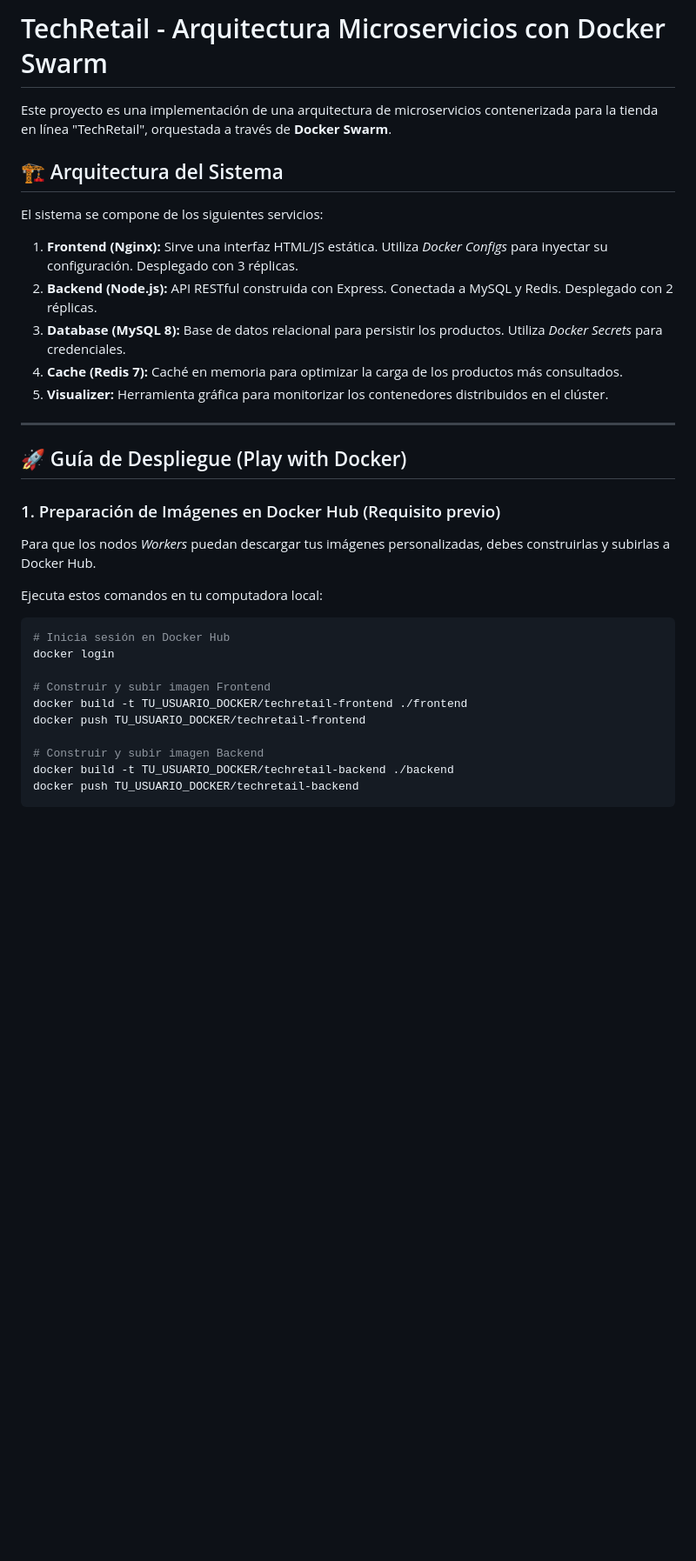
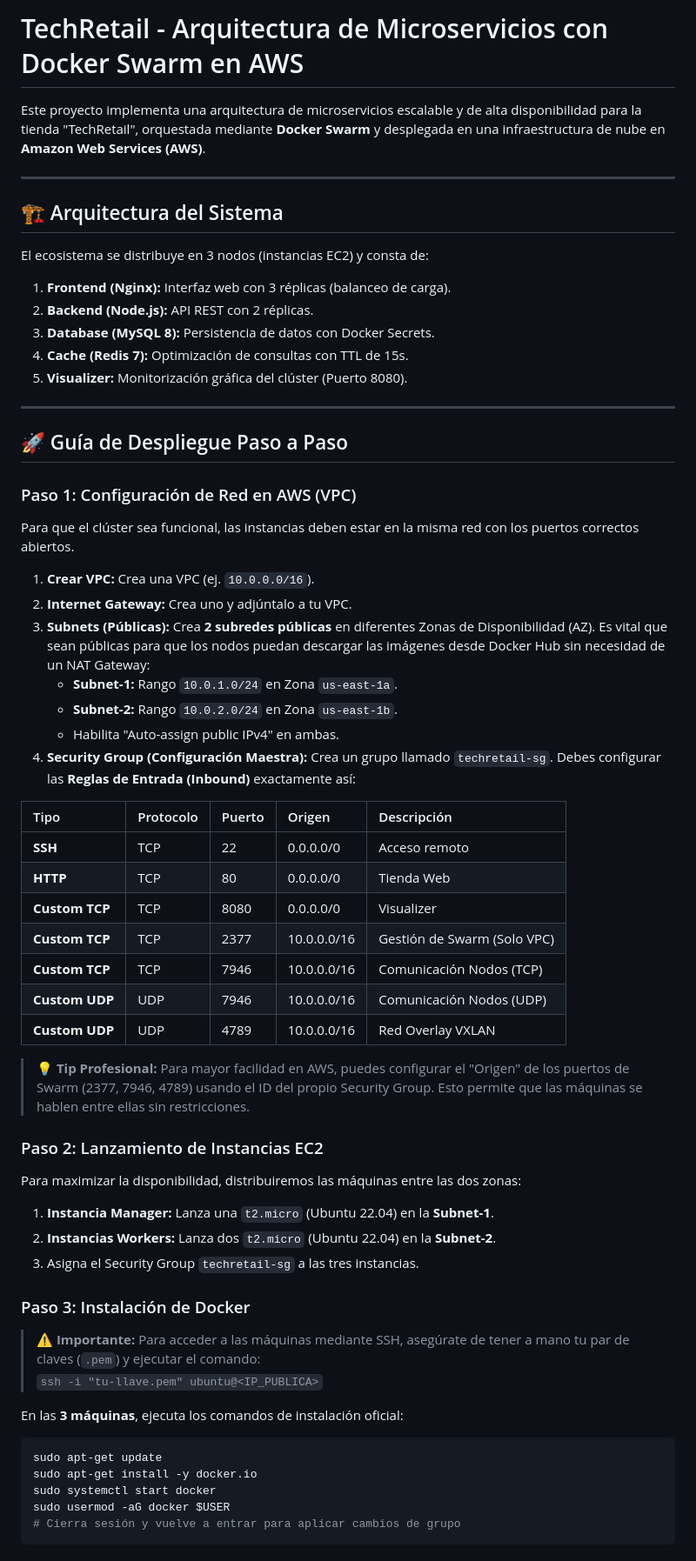
Before and after one commit to brui4n/TechRetail, a Markdown page: README.md, the part around one of its changes. Shown at 87% size. GitHub-like rendering; blank space fills up the shorter version.

Commit message:
mejorar el README

````diff
--- a/README.md
+++ b/README.md
@@ -1,34 +1,61 @@
-# TechRetail - Arquitectura Microservicios con Docker Swarm
+# TechRetail - Arquitectura de Microservicios con Docker Swarm en AWS
 
-Este proyecto es una implementación de una arquitectura de microservicios contenerizada para la tienda en línea "TechRetail", orquestada a través de **Docker Swarm**.
+Este proyecto implementa una arquitectura de microservicios escalable y de alta disponibilidad para la tienda "TechRetail", orquestada mediante **Docker Swarm** y desplegada en una infraestructura de nube en **Amazon Web Services (AWS)**.
+
+---
 
 ## 🏗️ Arquitectura del Sistema
 
-El sistema se compone de los siguientes servicios:
-1. **Frontend (Nginx):** Sirve una interfaz HTML/JS estática. Utiliza *Docker Configs* para inyectar su configuración. Desplegado con 3 réplicas.
-2. **Backend (Node.js):** API RESTful construida con Express. Conectada a MySQL y Redis. Desplegado con 2 réplicas.
-3. **Database (MySQL 8):** Base de datos relacional para persistir los productos. Utiliza *Docker Secrets* para credenciales.
-4. **Cache (Redis 7):** Caché en memoria para optimizar la carga de los productos más consultados.
-5. **Visualizer:** Herramienta gráfica para monitorizar los contenedores distribuidos en el clúster.
+El ecosistema se distribuye en 3 nodos (instancias EC2) y consta de:
+1.  **Frontend (Nginx):** Interfaz web con 3 réplicas (balanceo de carga).
+2.  **Backend (Node.js):** API REST con 2 réplicas.
+3.  **Database (MySQL 8):** Persistencia de datos con Docker Secrets.
+4.  **Cache (Redis 7):** Optimización de consultas con TTL de 15s.
+5.  **Visualizer:** Monitorización gráfica del clúster (Puerto 8080).
 
 ---
 
-## 🚀 Guía de Despliegue (Play with Docker)
+## 🚀 Guía de Despliegue Paso a Paso
 
-### 1. Preparación de Imágenes en Docker Hub (Requisito previo)
-Para que los nodos *Workers* puedan descargar tus imágenes personalizadas, debes construirlas y subirlas a Docker Hub.
+### Paso 1: Configuración de Red en AWS (VPC)
+Para que el clúster sea funcional, las instancias deben estar en la misma red con los puertos correctos abiertos.
 
-Ejecuta estos comandos en tu computadora local:
+1.  **Crear VPC:** Crea una VPC (ej. `10.0.0.0/16`).
+2.  **Internet Gateway:** Crea uno y adjúntalo a tu VPC.
+3.  **Subnets (Públicas):** Crea **2 subredes públicas** en diferentes Zonas de Disponibilidad (AZ). Es vital que sean públicas para que los nodos puedan descargar las imágenes desde Docker Hub sin necesidad de un NAT Gateway:
+    *   **Subnet-1:** Rango `10.0.1.0/24` en Zona `us-east-1a`.
+    *   **Subnet-2:** Rango `10.0.2.0/24` en Zona `us-east-1b`.
+    *   Habilita "Auto-assign public IPv4" en ambas.
+4.  **Security Group (Configuración Maestra):** Crea un grupo llamado `techretail-sg`. Debes configurar las **Reglas de Entrada (Inbound)** exactamente así:
+
+| Tipo | Protocolo | Puerto | Origen | Descripción |
+| :--- | :--- | :--- | :--- | :--- |
+| **SSH** | TCP | 22 | 0.0.0.0/0 | Acceso remoto |
+| **HTTP** | TCP | 80 | 0.0.0.0/0 | Tienda Web |
+| **Custom TCP** | TCP | 8080 | 0.0.0.0/0 | Visualizer |
+| **Custom TCP** | TCP | 2377 | 10.0.0.0/16 | Gestión de Swarm (Solo VPC) |
+| **Custom TCP** | TCP | 7946 | 10.0.0.0/16 | Comunicación Nodos (TCP) |
+| **Custom UDP** | UDP | 7946 | 10.0.0.0/16 | Comunicación Nodos (UDP) |
+| **Custom UDP** | UDP | 4789 | 10.0.0.0/16 | Red Overlay VXLAN |
+
+> **💡 Tip Profesional:** Para mayor facilidad en AWS, puedes configurar el "Origen" de los puertos de Swarm (2377, 7946, 4789) usando el ID del propio Security Group. Esto permite que las máquinas se hablen entre ellas sin restricciones.
+
+### Paso 2: Lanzamiento de Instancias EC2
+Para maximizar la disponibilidad, distribuiremos las máquinas entre las dos zonas:
+1.  **Instancia Manager:** Lanza una `t2.micro` (Ubuntu 22.04) en la **Subnet-1**.
+2.  **Instancias Workers:** Lanza dos `t2.micro` (Ubuntu 22.04) en la **Subnet-2**.
+3.  Asigna el Security Group `techretail-sg` a las tres instancias.
+
+### Paso 3: Instalación de Docker
+> **⚠️ Importante:** Para acceder a las máquinas mediante SSH, asegúrate de tener a mano tu par de claves (`.pem`) y ejecutar el comando:
+> `ssh -i "tu-llave.pem" ubuntu@<IP_PUBLICA>`
+
+En las **3 máquinas**, ejecuta los comandos de instalación oficial:
 ```bash
-# Inicia sesión en Docker Hub
-docker login
-
-# Construir y subir imagen Frontend
-docker build -t TU_USUARIO_DOCKER/techretail-frontend ./frontend
-docker push TU_USUARIO_DOCKER/techretail-frontend
-
-# Construir y subir imagen Backend
-docker build -t TU_USUARIO_DOCKER/techretail-backend ./backend
-docker push TU_USUARIO_DOCKER/techretail-backend
+sudo apt-get update
+sudo apt-get install -y docker.io
+sudo systemctl start docker
+sudo usermod -aG docker $USER
+# Cierra sesión y vuelve a entrar para aplicar cambios de grupo
 ```
 
````
Also changed, not shown: other parts of README.md (+35 -40 lines).
